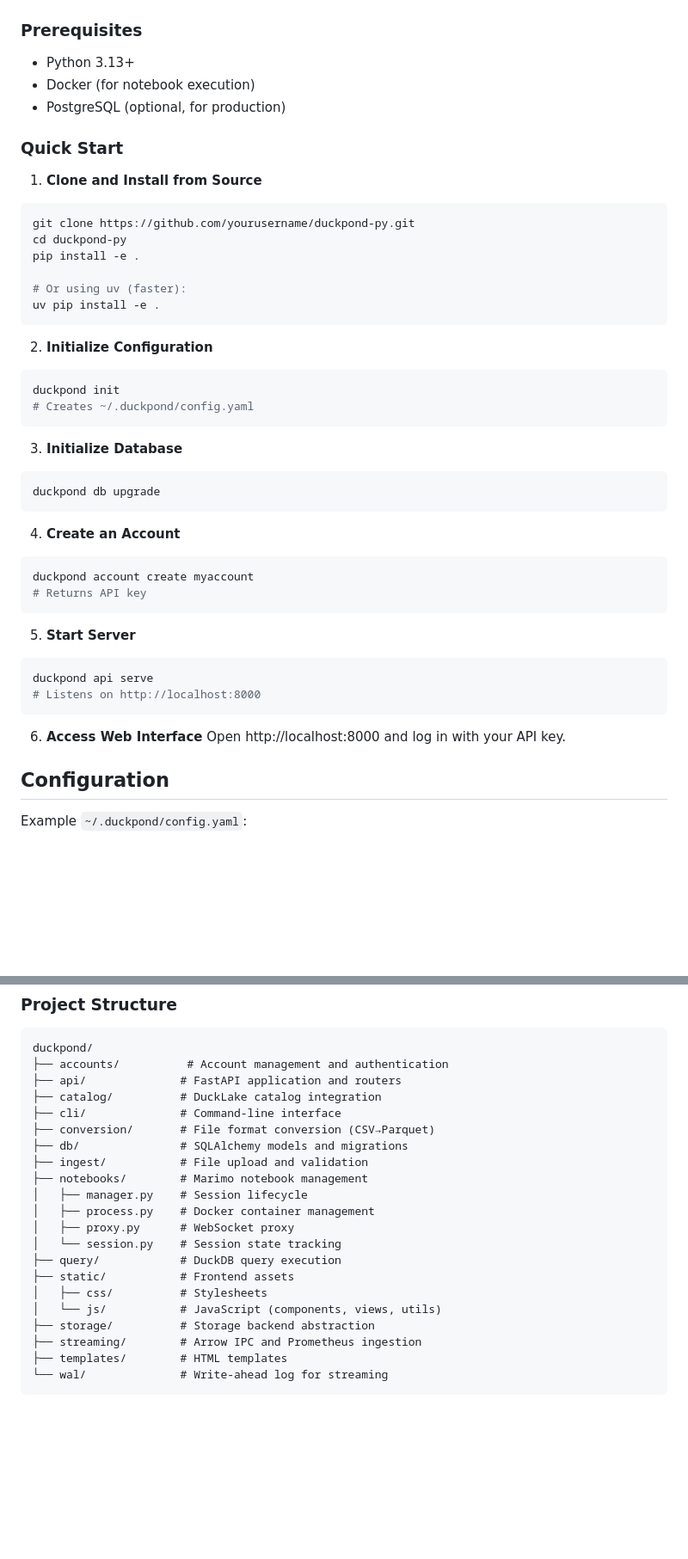
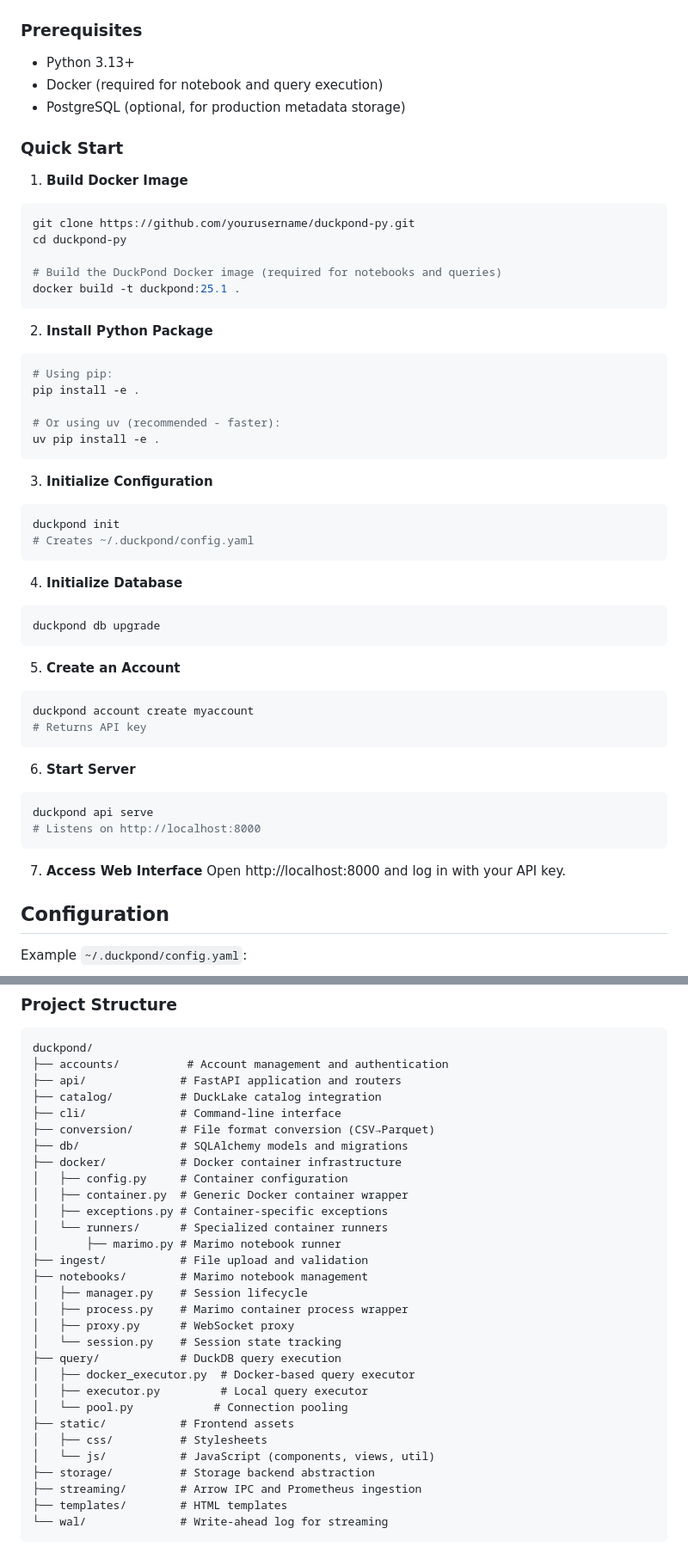
Before and after one commit to goncalo-m-c/duckpond, a Markdown page: README.md, 2 parts joined by grey strips. Shown: that part at 86% size. GitHub-like rendering; blank space fills up the shorter version.

````diff
--- a/README.md
+++ b/README.md
@@ -97,45 +97,53 @@ Single-machine performance. No cluster required.
 
 ### Prerequisites
 - Python 3.13+
-- Docker (for notebook execution)
-- PostgreSQL (optional, for production)
+- Docker (required for notebook and query execution)
+- PostgreSQL (optional, for production metadata storage)
 
 ### Quick Start
 
-1. **Clone and Install from Source**
+1. **Build Docker Image**
 ```bash
 git clone https://github.com/yourusername/duckpond-py.git
 cd duckpond-py
+
+# Build the DuckPond Docker image (required for notebooks and queries)
+docker build -t duckpond:25.1 .
+```
+
+2. **Install Python Package**
+```bash
+# Using pip:
 pip install -e .
 
-# Or using uv (faster):
+# Or using uv (recommended - faster):
 uv pip install -e .
 ```
 
-2. **Initialize Configuration**
+3. **Initialize Configuration**
 ```bash
 duckpond init
 # Creates ~/.duckpond/config.yaml
 ```
 
-3. **Initialize Database**
+4. **Initialize Database**
 ```bash
 duckpond db upgrade
 ```
 
-4. **Create an Account**
+5. **Create an Account**
 ```bash
 duckpond account create myaccount
 # Returns API key
 ```
 
-5. **Start Server**
+6. **Start Server**
 ```bash
 duckpond api serve
 # Listens on http://localhost:8000
 ```
 
-6. **Access Web Interface**
+7. **Access Web Interface**
 Open http://localhost:8000 and log in with your API key.
 
 ## Configuration
@@ -246,16 +269,25 @@ duckpond/
 ├── cli/              # Command-line interface
 ├── conversion/       # File format conversion (CSV→Parquet)
 ├── db/               # SQLAlchemy models and migrations
+├── docker/           # Docker container infrastructure
+│   ├── config.py     # Container configuration
+│   ├── container.py  # Generic Docker container wrapper
+│   ├── exceptions.py # Container-specific exceptions
+│   └── runners/      # Specialized container runners
+│       ├── marimo.py # Marimo notebook runner
 ├── ingest/           # File upload and validation
 ├── notebooks/        # Marimo notebook management
 │   ├── manager.py    # Session lifecycle
-│   ├── process.py    # Docker container management
+│   ├── process.py    # Marimo container process wrapper
 │   ├── proxy.py      # WebSocket proxy
 │   └── session.py    # Session state tracking
 ├── query/            # DuckDB query execution
+│   ├── docker_executor.py  # Docker-based query executor
+│   ├── executor.py         # Local query executor
+│   └── pool.py            # Connection pooling
 ├── static/           # Frontend assets
 │   ├── css/          # Stylesheets
-│   └── js/           # JavaScript (components, views, utils)
+│   └── js/           # JavaScript (components, views, util)
 ├── storage/          # Storage backend abstraction
 ├── streaming/        # Arrow IPC and Prometheus ingestion
 ├── templates/        # HTML templates
````
Also changed, not shown: other parts of README.md (+18 -3 lines).
